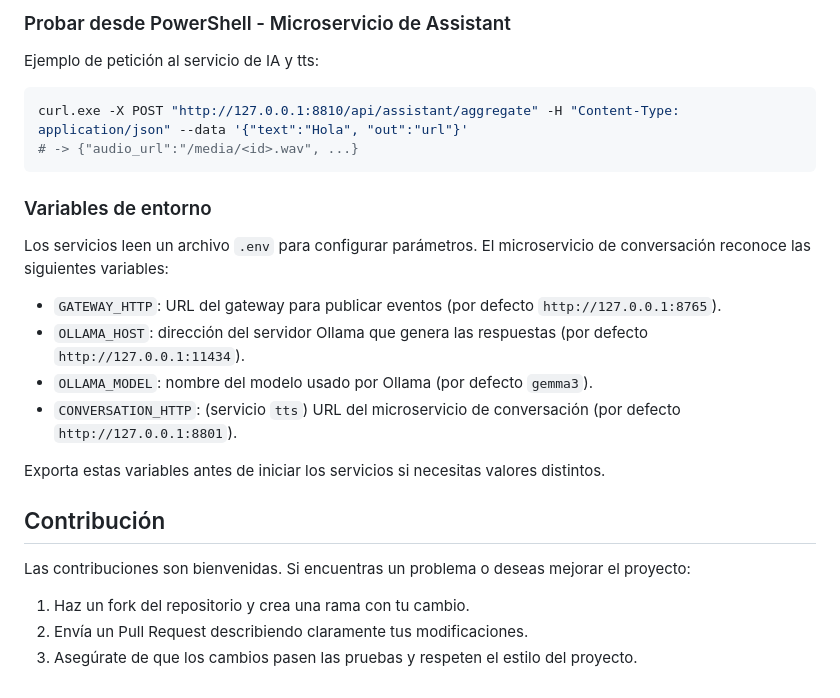
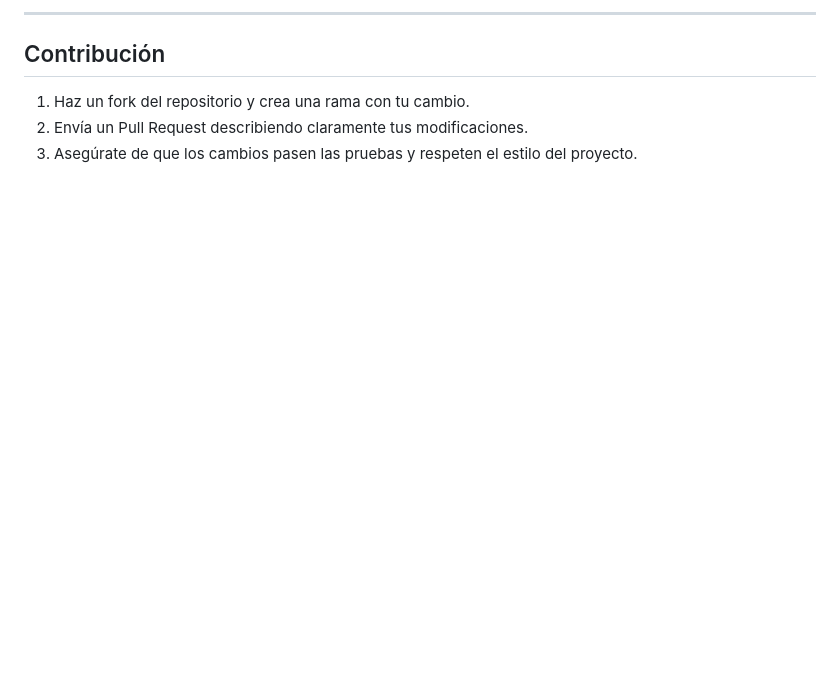
Before and after one commit to RichardDebugFile/IA_Vtuber, a Markdown page: README.md, the part around one of its changes. GitHub-like rendering; blank space fills up the shorter version.

````diff
--- a/README.md
+++ b/README.md
@@ -129,27 +144,6 @@ python -m src.cli "hola" --emotion happy --backend http
-### Probar desde PowerShell - Microservicio de Assistant
-Ejemplo de petición al servicio de IA y tts:
-
-```powershell
-curl.exe -X POST "http://127.0.0.1:8810/api/assistant/aggregate" -H "Content-Type: application/json" --data '{"text":"Hola", "out":"url"}'
-# -> {"audio_url":"/media/<id>.wav", ...}
-```
-
-
-
-
-### Variables de entorno
-Los servicios leen un archivo `.env` para configurar parámetros. El microservicio de conversación reconoce las siguientes variables:
-
-* `GATEWAY_HTTP`: URL del gateway para publicar eventos (por defecto `http://127.0.0.1:8765`).
-* `OLLAMA_HOST`: dirección del servidor Ollama que genera las respuestas (por defecto `http://127.0.0.1:11434`).
-* `OLLAMA_MODEL`: nombre del modelo usado por Ollama (por defecto `gemma3`).
-* `CONVERSATION_HTTP`: (servicio `tts`) URL del microservicio de conversación (por defecto `http://127.0.0.1:8801`).
-
-Exporta estas variables antes de iniciar los servicios si necesitas valores distintos.
+---
 
 ## Contribución
-
-Las contribuciones son bienvenidas. Si encuentras un problema o deseas mejorar el proyecto:
 
 1. Haz un fork del repositorio y crea una rama con tu cambio.
 2. Envía un Pull Request describiendo claramente tus modificaciones.
````
Also changed, not shown: other parts of README.md (+128 -113 lines), services/README.md (+2 -0 lines).
